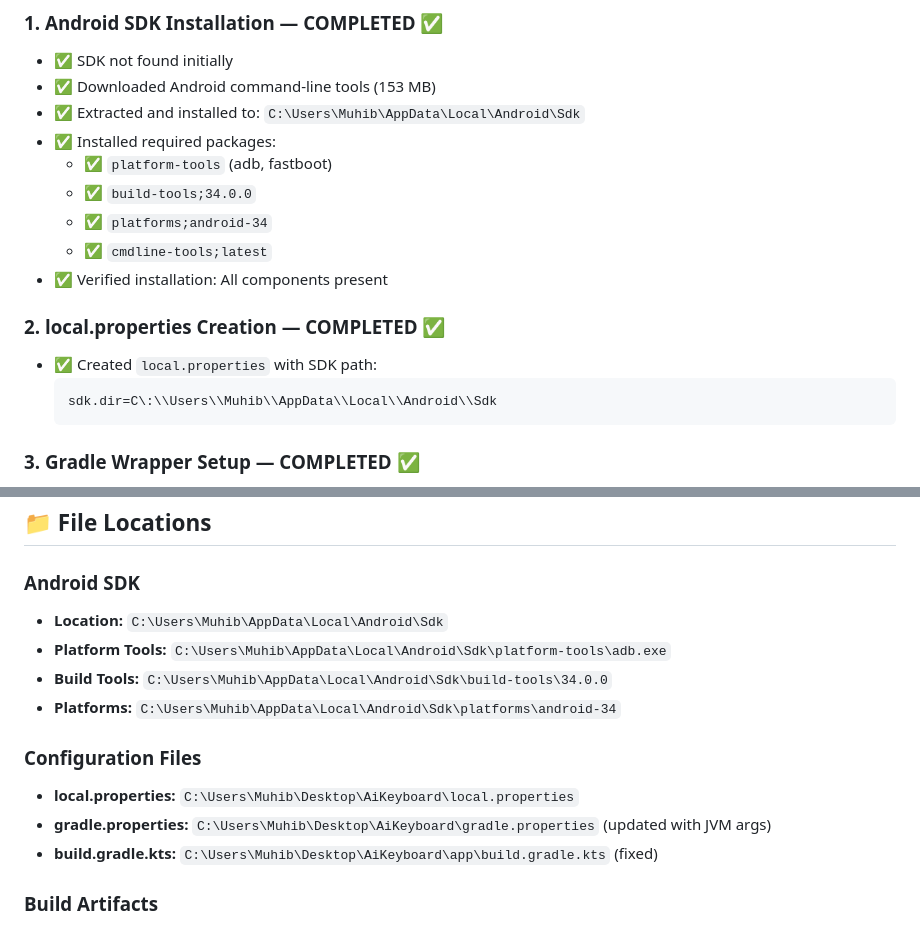
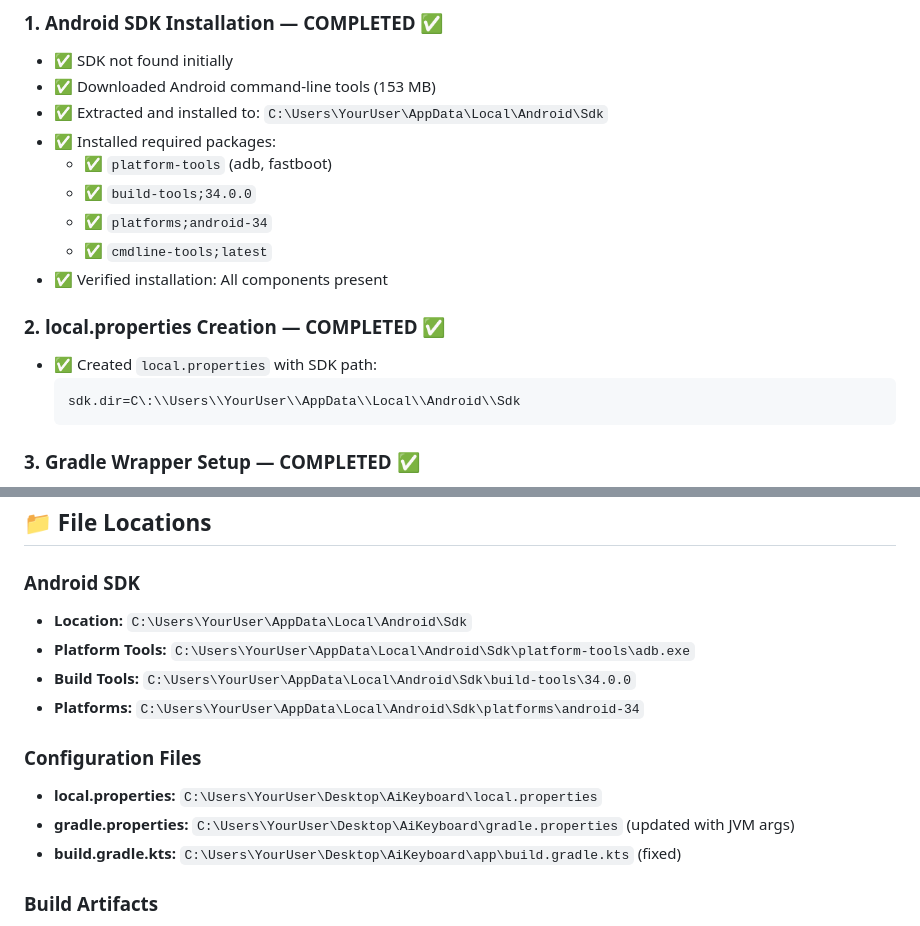
Before and after one commit to ai-dev-2024/ai-keyboard, a Markdown page: BUILD_REPORT.md, 2 parts joined by grey strips. Rendered like a GitHub page.

Commit message:
Scrub local user paths in build report

````diff
--- a/BUILD_REPORT.md
+++ b/BUILD_REPORT.md
@@ -5,7 +5,7 @@
 ### 1. Android SDK Installation — COMPLETED ✅
 - ✅ SDK not found initially
 - ✅ Downloaded Android command-line tools (153 MB)
-- ✅ Extracted and installed to: `C:\Users\Muhib\AppData\Local\Android\Sdk`
+- ✅ Extracted and installed to: `C:\Users\YourUser\AppData\Local\Android\Sdk`
 - ✅ Installed required packages:
   - ✅ `platform-tools` (adb, fastboot)
   - ✅ `build-tools;34.0.0`
@@ -16,7 +16,7 @@
 ### 2. local.properties Creation — COMPLETED ✅
 - ✅ Created `local.properties` with SDK path:
   ```
-  sdk.dir=C\:\\Users\\Muhib\\AppData\\Local\\Android\\Sdk
+  sdk.dir=C\:\\Users\\YourUser\\AppData\\Local\\Android\\Sdk
   ```
 
 ### 3. Gradle Wrapper Setup — COMPLETED ✅
@@ -100,15 +100,15 @@ KSP (Kotlin Symbol Processing) is the modern replacement for KAPT and works with
 ## 📁 File Locations
 
 ### Android SDK
-- **Location:** `C:\Users\Muhib\AppData\Local\Android\Sdk`
-- **Platform Tools:** `C:\Users\Muhib\AppData\Local\Android\Sdk\platform-tools\adb.exe`
-- **Build Tools:** `C:\Users\Muhib\AppData\Local\Android\Sdk\build-tools\34.0.0`
-- **Platforms:** `C:\Users\Muhib\AppData\Local\Android\Sdk\platforms\android-34`
+- **Location:** `C:\Users\YourUser\AppData\Local\Android\Sdk`
+- **Platform Tools:** `C:\Users\YourUser\AppData\Local\Android\Sdk\platform-tools\adb.exe`
+- **Build Tools:** `C:\Users\YourUser\AppData\Local\Android\Sdk\build-tools\34.0.0`
+- **Platforms:** `C:\Users\YourUser\AppData\Local\Android\Sdk\platforms\android-34`
 
 ### Configuration Files
-- **local.properties:** `C:\Users\Muhib\Desktop\AiKeyboard\local.properties`
-- **gradle.properties:** `C:\Users\Muhib\Desktop\AiKeyboard\gradle.properties` (updated with JVM args)
-- **build.gradle.kts:** `C:\Users\Muhib\Desktop\AiKeyboard\app\build.gradle.kts` (fixed)
+- **local.properties:** `C:\Users\YourUser\Desktop\AiKeyboard\local.properties`
+- **gradle.properties:** `C:\Users\YourUser\Desktop\AiKeyboard\gradle.properties` (updated with JVM args)
+- **build.gradle.kts:** `C:\Users\YourUser\Desktop\AiKeyboard\app\build.gradle.kts` (fixed)
 
 ### Build Artifacts
 - **Debug APK:** `app/build/outputs/apk/debug/app-debug.apk` (NOT YET BUILT - blocked by KAPT)
````
